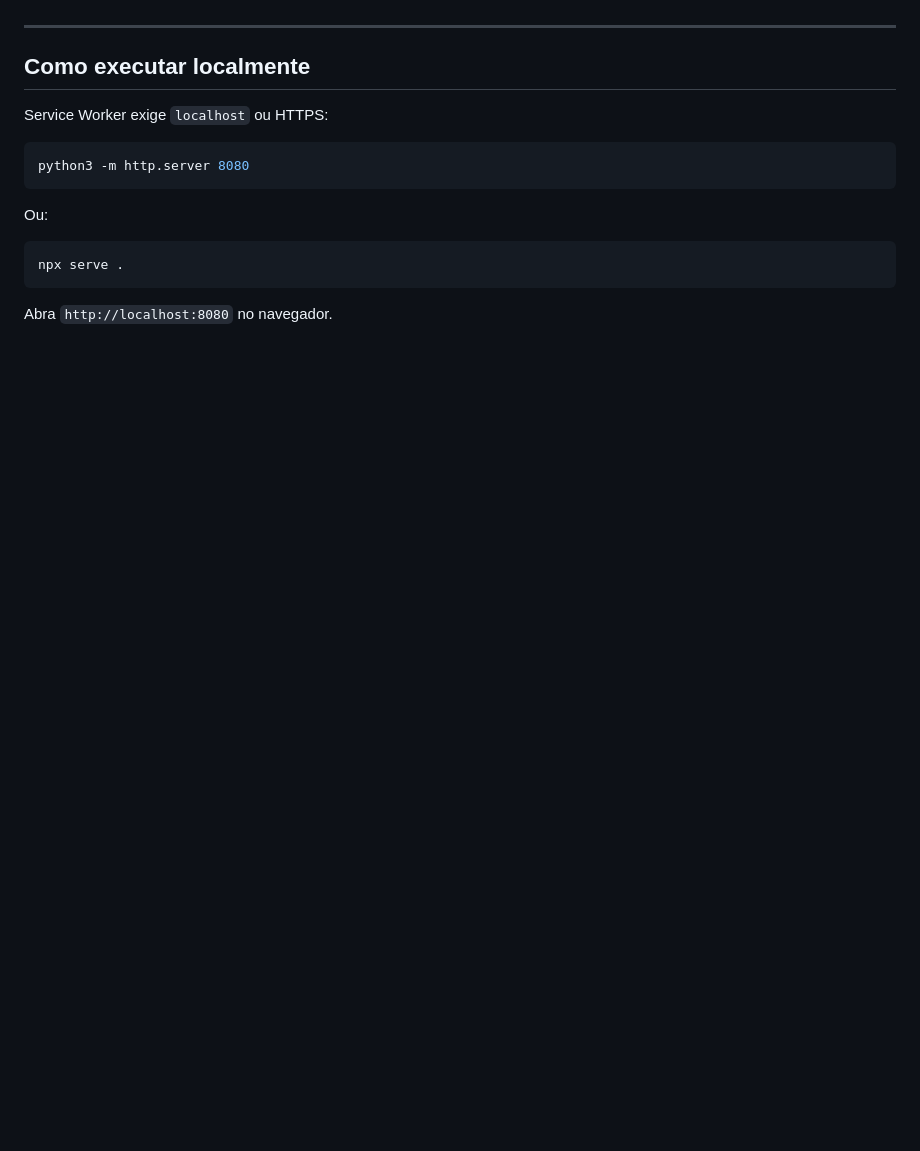
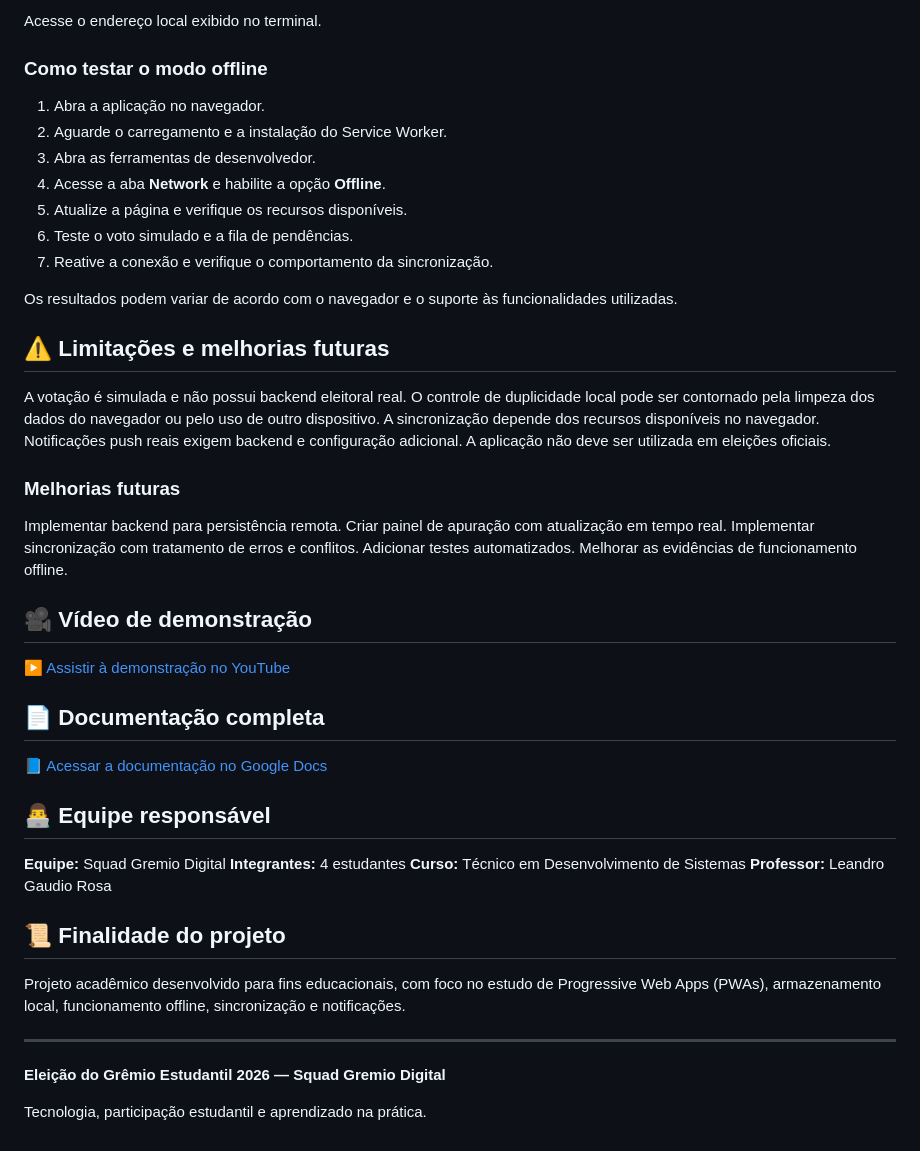
Before and after one commit to rai2502/Eleicoes-Digitais, a Markdown page: README.md, the part around one of its changes. Drawn GitHub-style; blank space fills up the shorter version.

````diff
--- a/README.md
+++ b/README.md
@@ -64,12 +210,66 @@ _(adicione aqui o link do vídeo, com prova de funcionamento offline, máximo de
+Acesse o endereço local exibido no terminal.
+
+
+### Como testar o modo offline
+
+
+1. Abra a aplicação no navegador.
+2. Aguarde o carregamento e a instalação do Service Worker.
+3. Abra as ferramentas de desenvolvedor.
+4. Acesse a aba **Network** e habilite a opção **Offline**.
+5. Atualize a página e verifique os recursos disponíveis.
+6. Teste o voto simulado e a fila de pendências.
+7. Reative a conexão e verifique o comportamento da sincronização.
+
+
+Os resultados podem variar de acordo com o navegador e o suporte às funcionalidades utilizadas.
+
+
+## ⚠️ Limitações e melhorias futuras
+
+
+A votação é simulada e não possui backend eleitoral real.
+O controle de duplicidade local pode ser contornado pela limpeza dos dados do navegador ou pelo uso de outro dispositivo.
+A sincronização depende dos recursos disponíveis no navegador.
+Notificações push reais exigem backend e configuração adicional.
+A aplicação não deve ser utilizada em eleições oficiais.
+### Melhorias futuras
+
+
+Implementar backend para persistência remota.
+Criar painel de apuração com atualização em tempo real.
+Implementar sincronização com tratamento de erros e conflitos.
+Adicionar testes automatizados.
+Melhorar as evidências de funcionamento offline.
+## 🎥 Vídeo de demonstração
+
+
+▶️ [Assistir à demonstração no YouTube](https://youtu.be/NCTl-xfHil4)
+
+
+## 📄 Documentação completa
+
+
+📘 [Acessar a documentação no Google Docs](https://docs.google.com/document/d/1kmw-vNxVJJmUEZkmMQSYxYskXndK6QFT9iRCFHl4Uyo/edit?usp=sharing)
+
+
+## 👨‍💻 Equipe responsável
+
+
+**Equipe:** Squad Gremio Digital
+**Integrantes:** 4 estudantes
+**Curso:** Técnico em Desenvolvimento de Sistemas
+**Professor:** Leandro Gaudio Rosa
+## 📜 Finalidade do projeto
+
+
+Projeto acadêmico desenvolvido para fins educacionais, com foco no estudo de Progressive Web Apps (PWAs), armazenamento local, funcionamento offline, sincronização e notificações.
+
 
 ---
-## Como executar localmente
-Service Worker exige `localhost` ou HTTPS:
-```bash
-python3 -m http.server 8080
-```
-Ou:
-```bash
-npx serve .
-```
-Abra `http://localhost:8080` no navegador.
+
+
+**Eleição do Grêmio Estudantil 2026 — Squad Gremio Digital**
+
+
+Tecnologia, participação estudantil e aprendizado na prática.
````
Also changed, not shown: other parts of README.md (+194 -48 lines).
